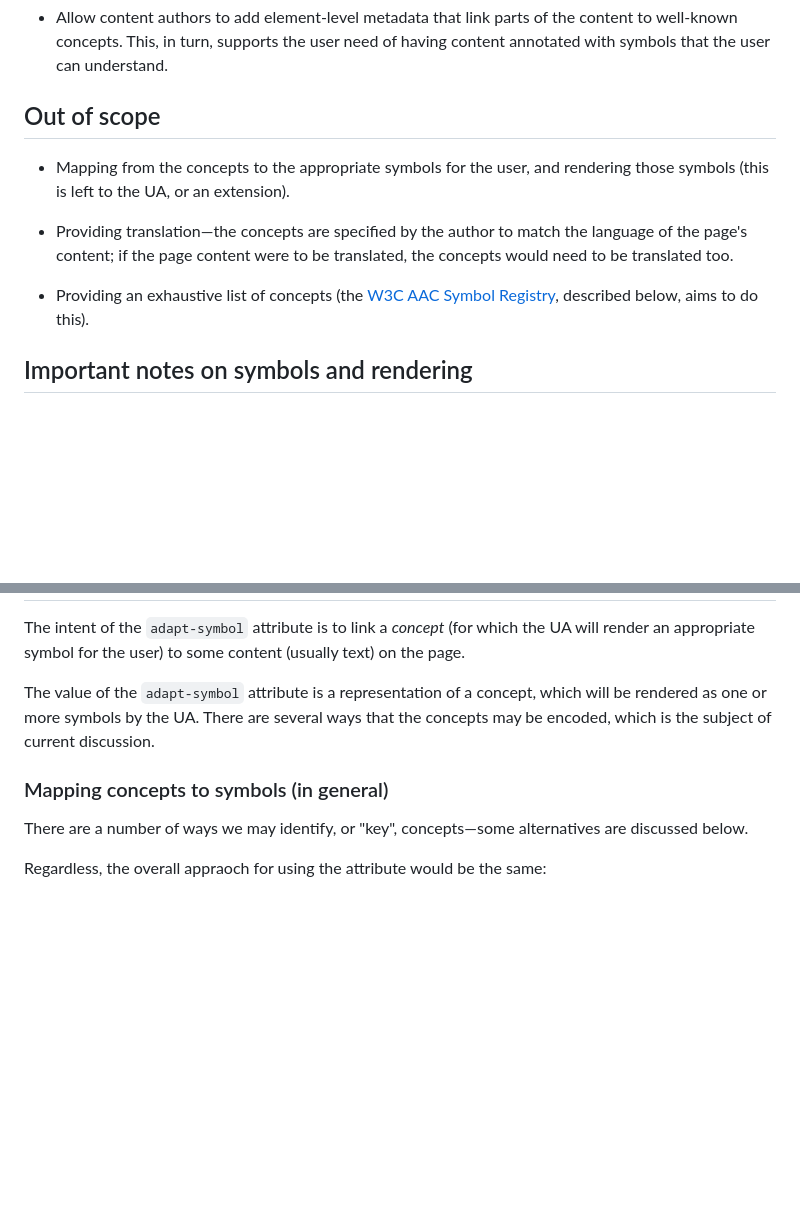
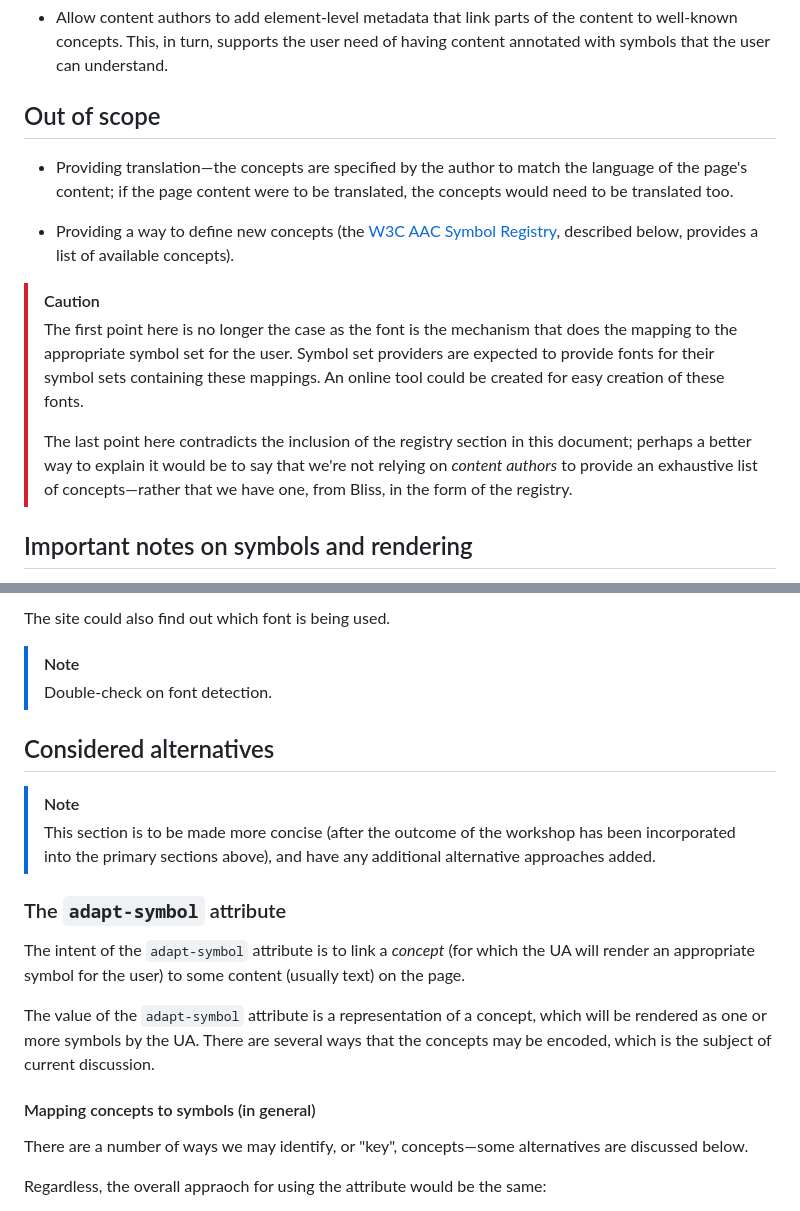
Before and after one commit to w3c/adapt, a Markdown page: explainers/symbols.md, 2 parts joined by grey strips. GitHub-like rendering; blank space fills up the shorter version.

```diff
--- a/explainers/symbols.md
+++ b/explainers/symbols.md
@@ -73,11 +100,14 @@ Please note the following limitations:
 
 ## Out of scope
 
-* Mapping from the concepts to the appropriate symbols for the user, and rendering those symbols (this is left to the UA, or an extension).
-
 * Providing translation&mdash;the concepts are specified by the author to match the language of the page's content; if the page content were to be translated, the concepts would need to be translated too.
 
-* Providing an exhaustive list of concepts (the [W3C AAC Symbol Registry](#the-w3c-aac-symbol-registry), described below, aims to do this).
+* Providing a way to define new concepts (the [W3C AAC Symbol Registry](#the-w3c-aac-symbol-registry), described below, provides a list of available concepts).
+
+> [!CAUTION]
+> The first point here is no longer the case as the font is the mechanism that does the mapping to the appropriate symbol set for the user. Symbol set providers are expected to provide fonts for their symbol sets containing these mappings. An online tool could be created for easy creation of these fonts.
+>
+> The last point here contradicts the inclusion of the registry section in this document; perhaps a better way to explain it would be to say that we're not relying on _content authors_ to provide an exhaustive list of concepts&mdash;rather that we have one, from Bliss, in the form of the registry.
 
 ## Important notes on symbols and rendering
 
@@ -98,9 +186,20 @@ Though rendering is out of scope, it's important to be aware of the nature of sy
+The site could also find out which font is being used.
+
+> [!NOTE]
+> Double-check on font detection.
+
+## Considered alternatives
+
+> [!NOTE]
+> This section is to be made more concise (after the outcome of the workshop has been incorporated into the primary sections above), and have any additional alternative approaches added.
+
+### The `adapt-symbol` attribute
 
 The intent of the `adapt-symbol` attribute is to link a _concept_ (for which the UA will render an appropriate symbol for the user) to some content (usually text) on the page.
 
 The value of the `adapt-symbol` attribute is a representation of a concept, which will be rendered as one or more symbols by the UA. There are several ways that the concepts may be encoded, which is the subject of current discussion.
 
-### Mapping concepts to symbols (in general)
+#### Mapping concepts to symbols (in general)
 
 There are a number of ways we may identify, or "key", concepts&mdash;some alternatives are discussed below.
 
```
Also changed, not shown: other parts of explainers/symbols.md (+112 -58 lines).
